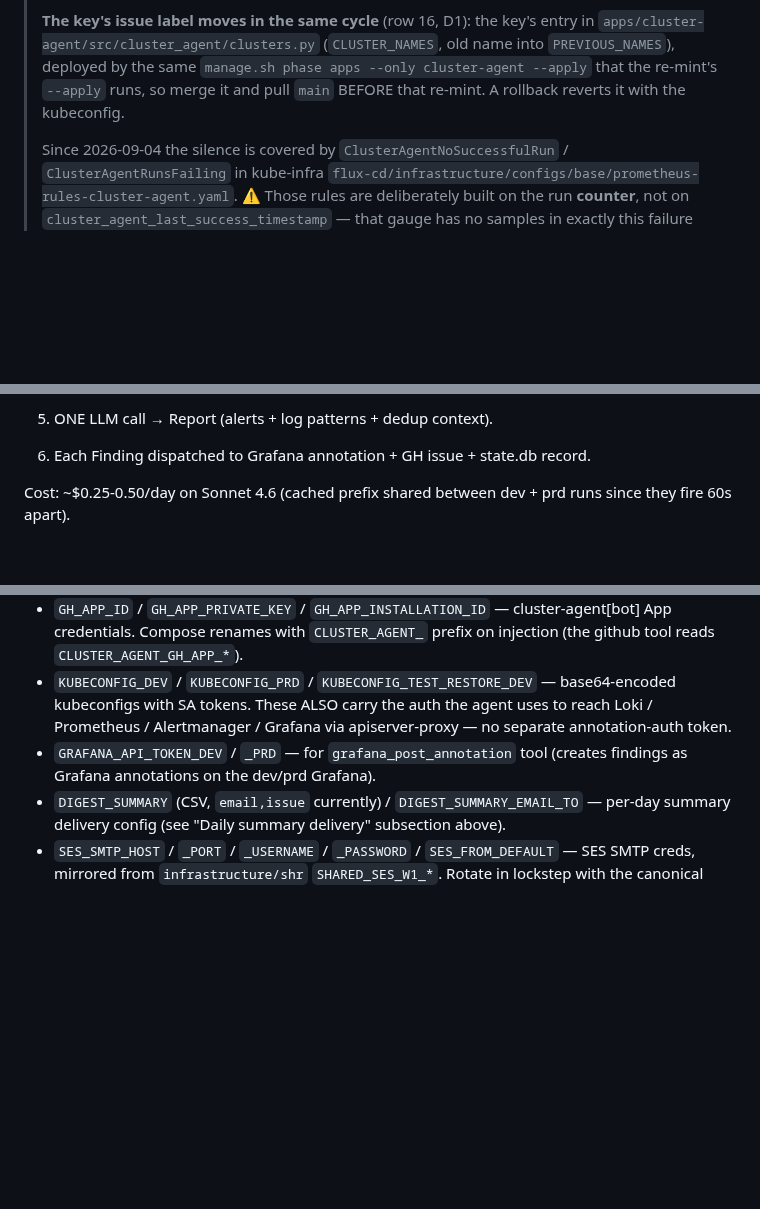
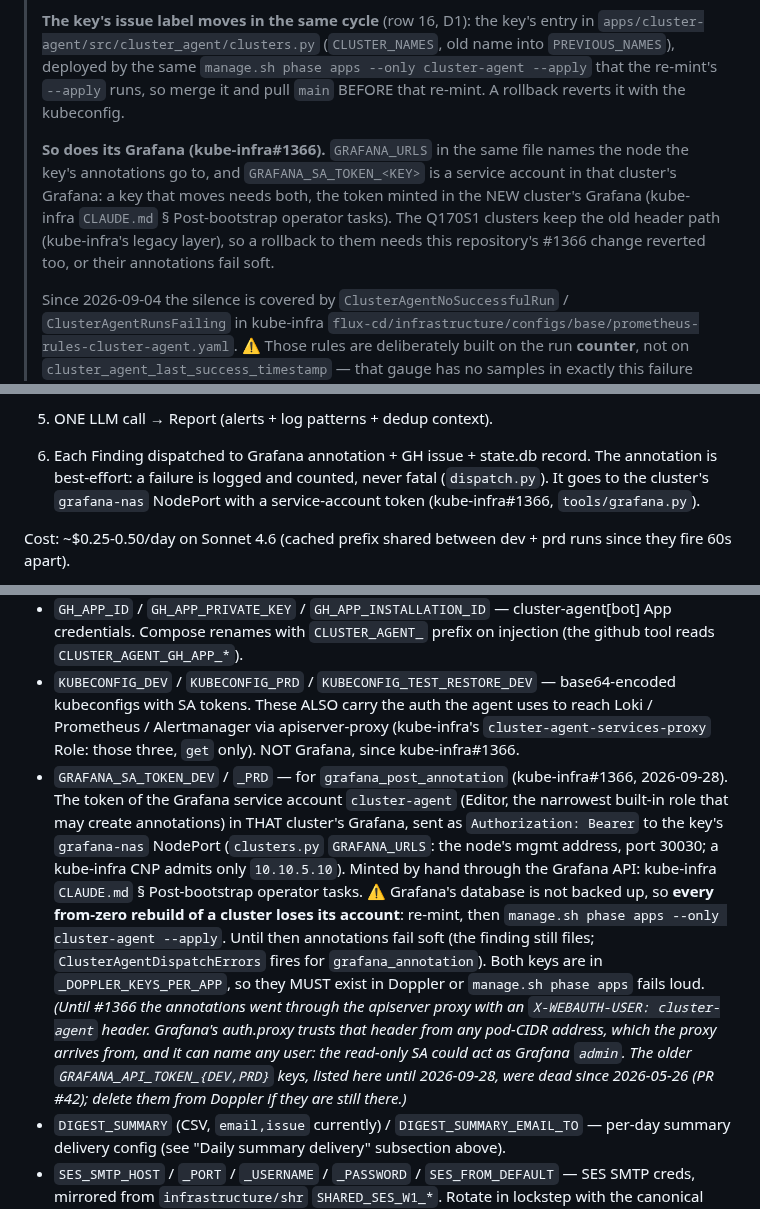
Before and after one commit to guntars-rakitko/truenas-infra, a Markdown page: CLAUDE.md, 3 parts joined by grey strips. Rendered like a GitHub page; blank space fills up the shorter version.

Commit message:
docs(cluster-agent): the Grafana token keys, their re-mint after a rebuild, and the path they replaced
CLAUDE.md § cluster-agent ops: GRAFANA_SA_TOKEN_{DEV,PRD} replace the stale
GRAFANA_API_TOKEN_{DEV,PRD} entry (dead since PR #42); the kubeconfigs carry
Loki/Prometheus/Alertmanager auth only; a key that moves cluster needs its
GRAFANA_URLS entry and a token minted in the new cluster's Grafana; a
rollback to the Q170S1 clusters needs this change reverted too. Grafana's
database is not backed up, so every from-zero rebuild re-mints the token.

Co-Authored-By: Claude Opus 5.5 <noreply@anthropic.com>

```diff
--- a/CLAUDE.md
+++ b/CLAUDE.md
@@ -606,6 +606,14 @@ Full reference in `wiki/docs/runbooks/cluster-agent-runbook.md`.
 > `--apply` runs, so merge it and pull `main` BEFORE that re-mint. A
 > rollback reverts it with the kubeconfig.
 >
+> **So does its Grafana (kube-infra#1366).** `GRAFANA_URLS` in the same file
+> names the node the key's annotations go to, and `GRAFANA_SA_TOKEN_<KEY>` is
+> a service account in that cluster's Grafana: a key that moves needs both,
+> the token minted in the NEW cluster's Grafana (kube-infra `CLAUDE.md`
+> § Post-bootstrap operator tasks). The Q170S1 clusters keep the old
+> header path (kube-infra's legacy layer), so a rollback to them needs this
+> repository's #1366 change reverted too, or their annotations fail soft.
+>
 > Since 2026-09-04 the silence is covered by `ClusterAgentNoSuccessfulRun`
 > / `ClusterAgentRunsFailing` in kube-infra
 > `flux-cd/infrastructure/configs/base/prometheus-rules-cluster-agent.yaml`.
@@ -695,7 +703,10 @@ Full reference in `wiki/docs/runbooks/cluster-agent-runbook.md`.
    gap). Spec: `docs/superpowers/specs/2026-07-16-finding-state-reconcile.md`.
 5. ONE LLM call → Report (alerts + log patterns + dedup context).
 6. Each Finding dispatched to Grafana annotation + GH issue +
-   state.db record.
+   state.db record. The annotation is best-effort: a failure is logged and
+   counted, never fatal (`dispatch.py`). It goes to the cluster's
+   `grafana-nas` NodePort with a service-account token (kube-infra#1366,
+   `tools/grafana.py`).
 
 Cost: ~$0.25-0.50/day on Sonnet 4.6 (cached prefix shared between
 dev + prd runs since they fire 60s apart).
@@ -860,10 +871,29 @@ its own (`Finding.cluster` `nas` / `global`) is its own label.
   `CLUSTER_AGENT_GH_APP_*`).
 - `KUBECONFIG_DEV` / `KUBECONFIG_PRD` / `KUBECONFIG_TEST_RESTORE_DEV` —
   base64-encoded kubeconfigs with SA tokens. These ALSO carry the auth
-  the agent uses to reach Loki / Prometheus / Alertmanager / Grafana
-  via apiserver-proxy — no separate annotation-auth token.
-- `GRAFANA_API_TOKEN_DEV` / `_PRD` — for `grafana_post_annotation` tool
-  (creates findings as Grafana annotations on the dev/prd Grafana).
+  the agent uses to reach Loki / Prometheus / Alertmanager via
+  apiserver-proxy (kube-infra's `cluster-agent-services-proxy` Role: those
+  three, `get` only). NOT Grafana, since kube-infra#1366.
+- `GRAFANA_SA_TOKEN_DEV` / `_PRD` — for `grafana_post_annotation`
+  (kube-infra#1366, 2026-09-28). The token of the Grafana service account
+  `cluster-agent` (Editor, the narrowest built-in role that may create
+  annotations) in THAT cluster's Grafana, sent as `Authorization: Bearer` to
+  the key's `grafana-nas` NodePort (`clusters.py` `GRAFANA_URLS`: the node's
+  mgmt address, port 30030; a kube-infra CNP admits only `10.10.5.10`). Minted
+  by hand through the Grafana API: kube-infra `CLAUDE.md` § Post-bootstrap
+  operator tasks. ⚠ Grafana's database is not backed up, so **every from-zero
+  rebuild of a cluster loses its account**: re-mint, then `manage.sh phase
+  apps --only cluster-agent --apply`. Until then annotations fail soft (the
+  finding still files; `ClusterAgentDispatchErrors` fires for
+  `grafana_annotation`). Both keys are in `_DOPPLER_KEYS_PER_APP`, so they
+  MUST exist in Doppler or `manage.sh phase apps` fails loud.
+  *(Until #1366 the annotations went through the apiserver proxy with an
+  `X-WEBAUTH-USER: cluster-agent` header. Grafana's auth.proxy trusts that
+  header from any pod-CIDR address, which the proxy arrives from, and it can
+  name any user: the read-only SA could act as Grafana `admin`. The older
+  `GRAFANA_API_TOKEN_{DEV,PRD}` keys, listed here until 2026-09-28, were dead
+  since 2026-05-26 (PR #42); delete them from Doppler if they are still
+  there.)*
 - `DIGEST_SUMMARY` (CSV, `email,issue` currently) /
   `DIGEST_SUMMARY_EMAIL_TO` — per-day summary delivery config (see
   "Daily summary delivery" subsection above).
```
